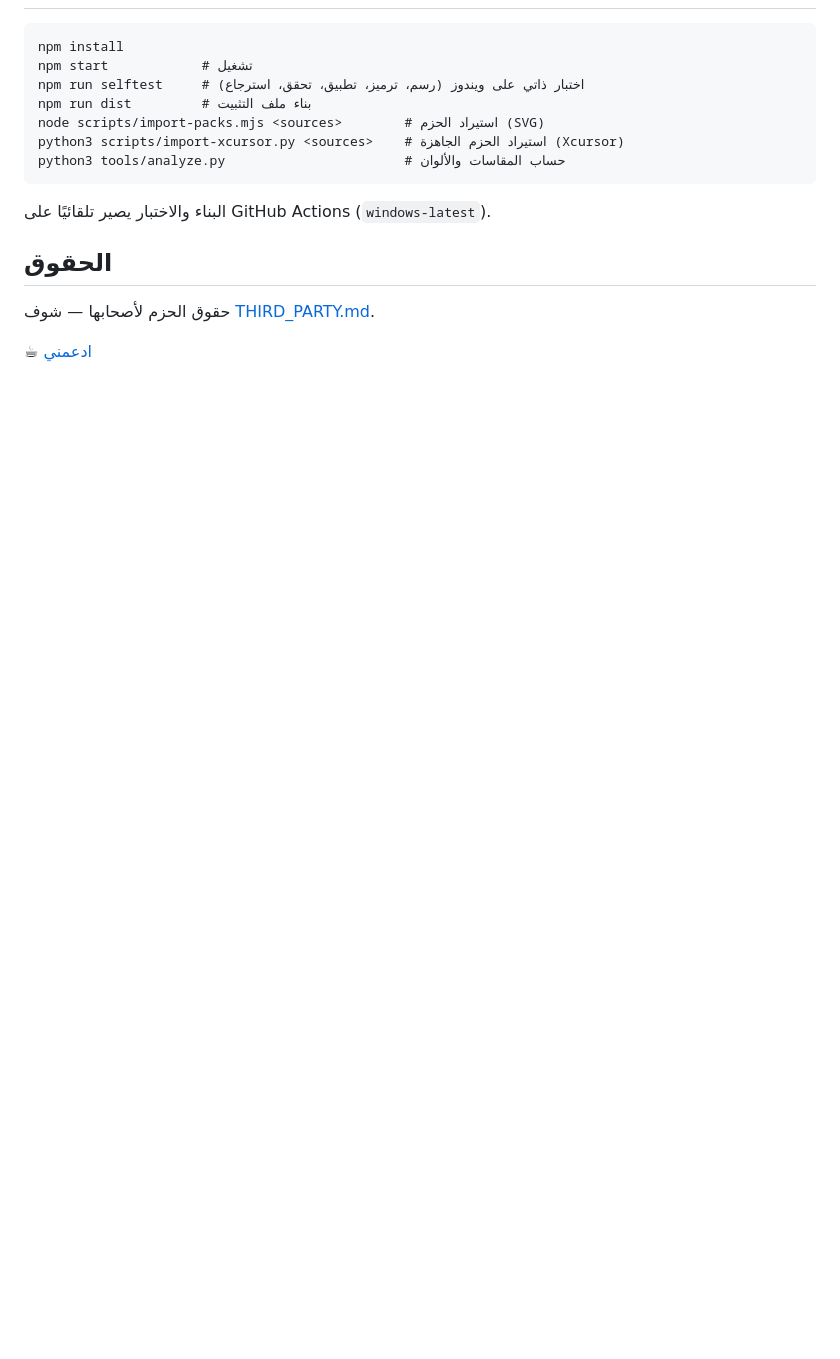
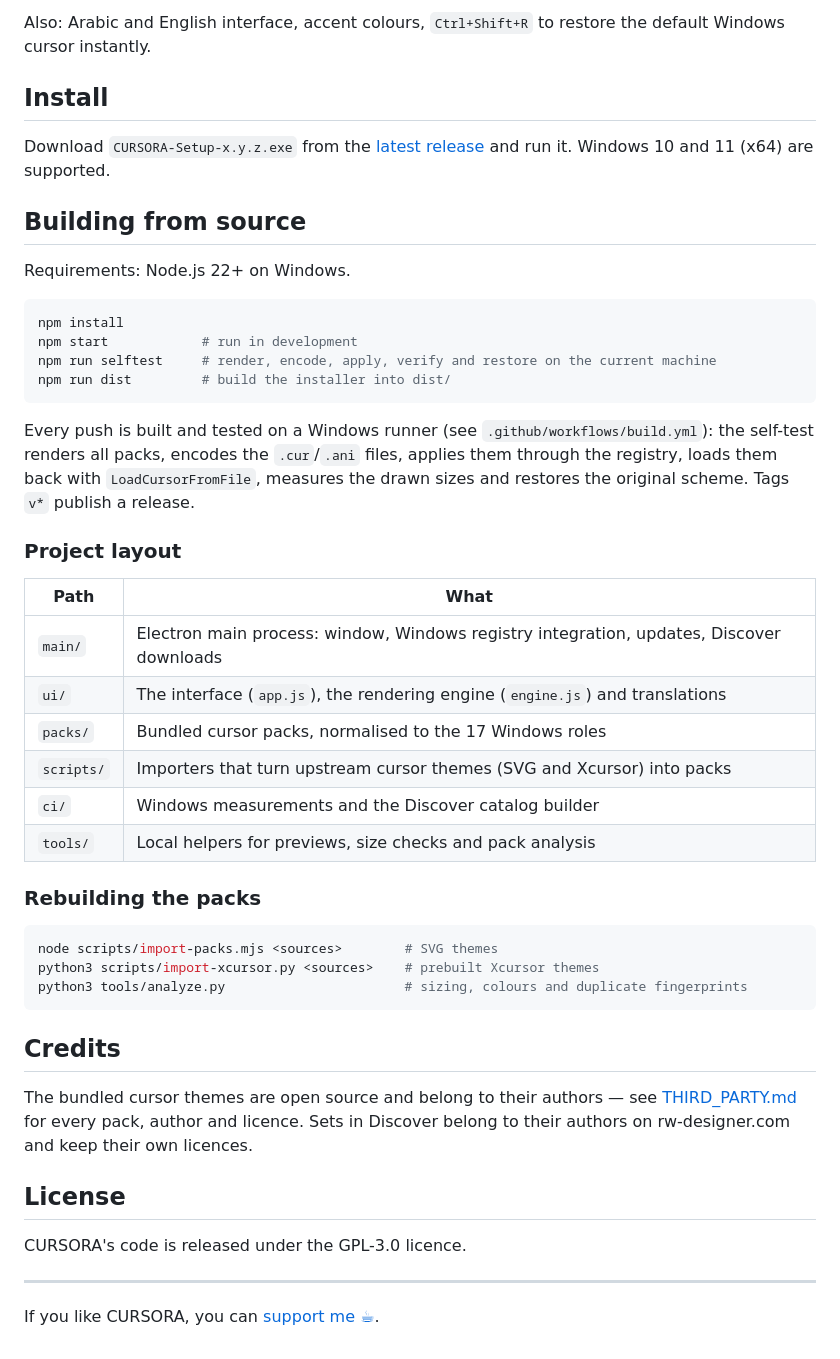
Before and after one commit to abogzah559-wq/CURSORA, a Markdown page: README.md, the part around one of its changes. GitHub-like rendering; blank space fills up the shorter version.

````diff
--- a/README.md
+++ b/README.md
@@ -19,15 +64,54 @@
+Also: Arabic and English interface, accent colours, `Ctrl+Shift+R` to restore the default Windows cursor instantly.
+
+## Install
+
+Download `CURSORA-Setup-x.y.z.exe` from the [latest release](https://github.com/abogzah559-wq/CURSORA/releases/latest)
+and run it. Windows 10 and 11 (x64) are supported.
+
+## Building from source
+
+Requirements: Node.js 22+ on Windows.
+
+```bash
+npm install
+npm start            # run in development
+npm run selftest     # render, encode, apply, verify and restore on the current machine
+npm run dist         # build the installer into dist/
 ```
-npm install
-npm start            # تشغيل
-npm run selftest     # اختبار ذاتي على ويندوز (رسم، ترميز، تطبيق، تحقق، استرجاع)
-npm run dist         # بناء ملف التثبيت
-node scripts/import-packs.mjs <sources>        # استيراد الحزم (SVG)
-python3 scripts/import-xcursor.py <sources>    # استيراد الحزم الجاهزة (Xcursor)
-python3 tools/analyze.py                       # حساب المقاسات والألوان
+
+Every push is built and tested on a Windows runner (see `.github/workflows/build.yml`): the self-test renders all
+packs, encodes the `.cur`/`.ani` files, applies them through the registry, loads them back with
+`LoadCursorFromFile`, measures the drawn sizes and restores the original scheme. Tags `v*` publish a release.
+
+### Project layout
+
+| Path | What |
+|---|---|
+| `main/` | Electron main process: window, Windows registry integration, updates, Discover downloads |
+| `ui/` | The interface (`app.js`), the rendering engine (`engine.js`) and translations |
+| `packs/` | Bundled cursor packs, normalised to the 17 Windows roles |
+| `scripts/` | Importers that turn upstream cursor themes (SVG and Xcursor) into packs |
+| `ci/` | Windows measurements and the Discover catalog builder |
+| `tools/` | Local helpers for previews, size checks and pack analysis |
+
+### Rebuilding the packs
+
+```bash
+node scripts/import-packs.mjs <sources>        # SVG themes
+python3 scripts/import-xcursor.py <sources>    # prebuilt Xcursor themes
+python3 tools/analyze.py                       # sizing, colours and duplicate fingerprints
 ```
-البناء والاختبار يصير تلقائيًا على GitHub Actions (`windows-latest`).
 
-## الحقوق
-حقوق الحزم لأصحابها — شوف [THIRD_PARTY.md](THIRD_PARTY.md).
+## Credits
 
-☕ [ادعمني](https://7krh-hub.pages.dev/ar/support/)
+The bundled cursor themes are open source and belong to their authors — see [THIRD_PARTY.md](THIRD_PARTY.md) for
+every pack, author and licence. Sets in Discover belong to their authors on rw-designer.com and keep their own
+licences.
+
+## License
+
+CURSORA's code is released under the GPL-3.0 licence.
+
+---
+
+If you like CURSORA, you can [support me ☕](https://7krh-hub.pages.dev/en/support/).
````
Also changed, not shown: other parts of README.md (+59 -14 lines), RELEASE_NOTES.md (added, +11 -0 lines), docs/library.png (added), docs/pack.png (added), docs/studio.png (added), 12 other files.
